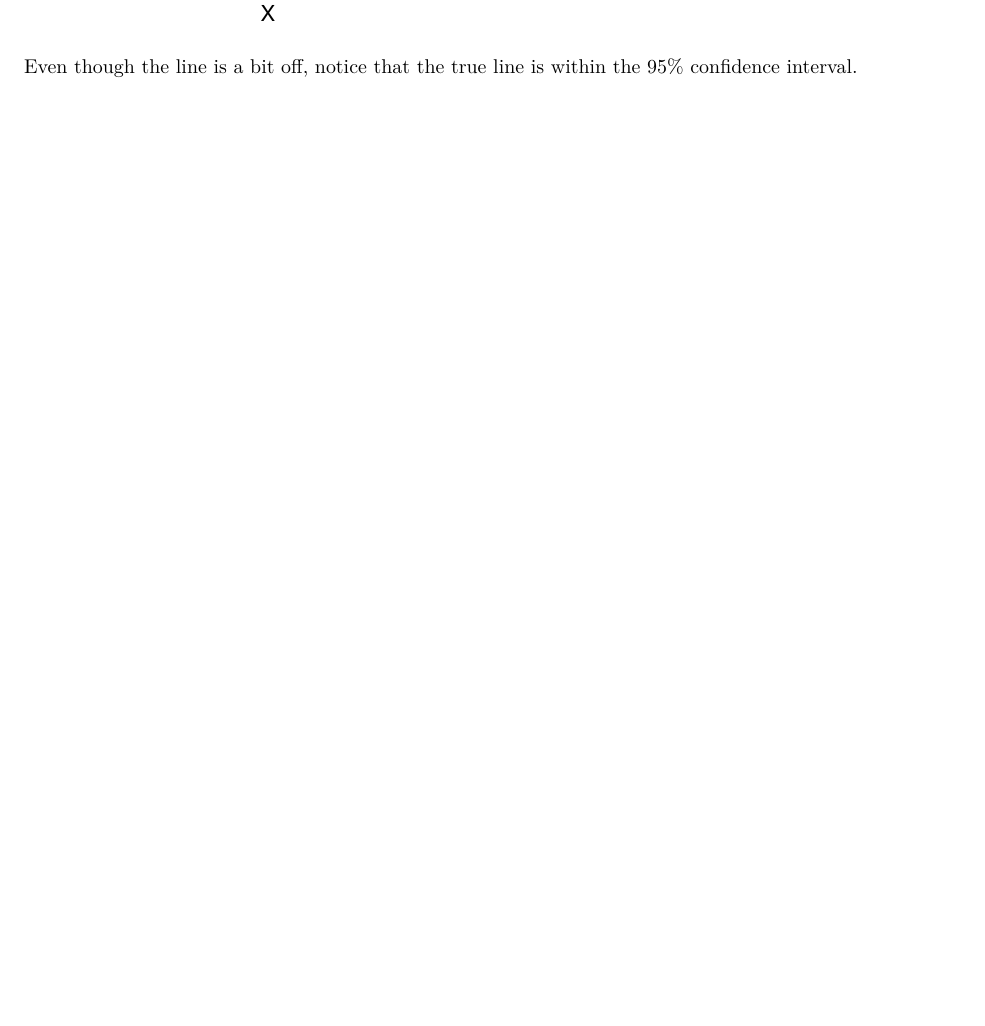
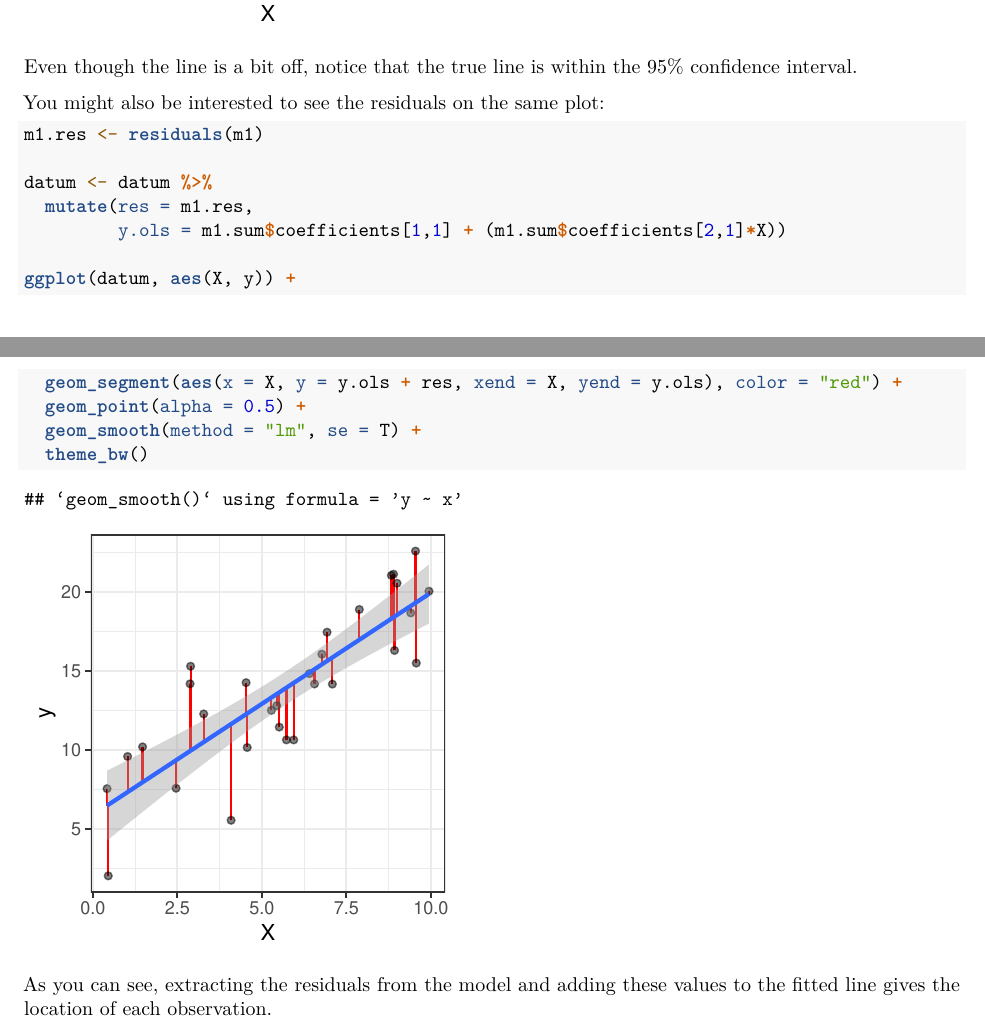
Before and after one commit to beneducizachary/Statistically-Speaking, an R Markdown document (1DHARMa.Rmd): part of page 3 of 3 before the commit and two parts of pages 3 and 4 of 4 after it, the two joined at a grey line, cut so that both start at the same text, the shorter picture padded with empty space. The pictures show the output file 1DHARMa.pdf that the author committed with the source.

Commit message:
Added residual deviations to plot.

````diff
--- a/1DHARMa.Rmd
+++ b/1DHARMa.Rmd
@@ -98,3 +99,21 @@ plot1 +
 ```
 
 Even though the line is a bit off, notice that the true line is within the 95% confidence interval.
+
+You might also be interested to see the residuals on the same plot:
+
+```{r, fig.width=3, fig.height=3, fig.retina=600/72}
+m1.res <- residuals(m1)
+
+datum <- datum %>%
+  mutate(res = m1.res,
+         y.ols = m1.sum$coefficients[1,1] + (m1.sum$coefficients[2,1]*X))
+
+ggplot(datum, aes(X, y)) +
+  geom_segment(aes(x = X, y = y.ols + res, xend = X, yend = y.ols), color = "red") +
+  geom_point(alpha = 0.5) +
+  geom_smooth(method = "lm", se = T) +
+  theme_bw()
+```
+
+As you can see, extracting the residuals from the model and adding these values to the fitted line gives the location of each observation.
````
Also changed, not shown: 1DHARMa.pdf, 1DHARMa.Rmd (5 more changed lines).
